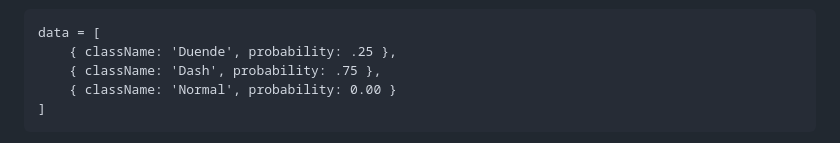
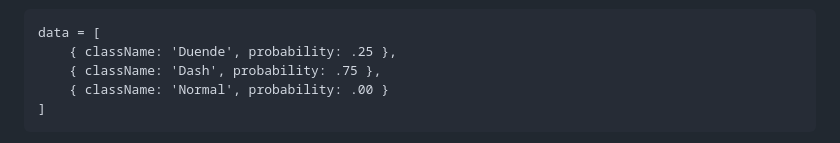
Before and after one commit to chihau/peluches-v2, a Markdown page: README.md, the part around the change. Drawn GitHub-style.

Commit message:
Corrige un error de escritura de la probabilidad en el archivo README.md

````diff
--- a/README.md
+++ b/README.md
@@ -31,7 +31,7 @@ Un ejemplo de datos de probabilidades retornados por el modelo para ser usados e
 data = [
     { className: 'Duende', probability: .25 },
     { className: 'Dash', probability: .75 },
-    { className: 'Normal', probability: 0.00 }
+    { className: 'Normal', probability: .00 }
 ]
 ```
 
````
